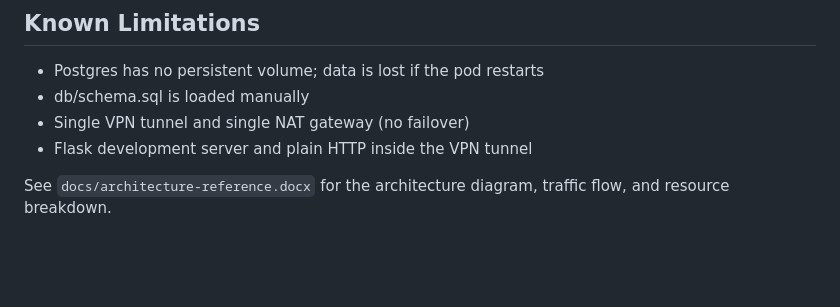
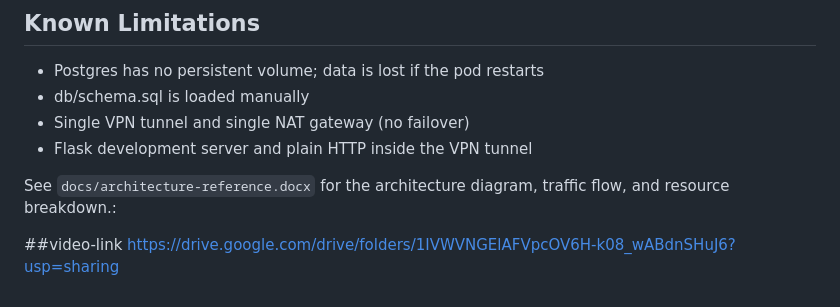
Before and after one commit to Elixirman/oilgas-multicloud-monitor, a Markdown page: README.md, the part around the change. Drawn GitHub-style; blank space fills up the shorter version.

Commit message:
[video file] add video development

```diff
--- a/README.md
+++ b/README.md
@@ -138,4 +138,7 @@ Phase 6 - Field sensor: on the Azure VM run the sensor container with `API_URL=h
 - Single VPN tunnel and single NAT gateway (no failover)
 - Flask development server and plain HTTP inside the VPN tunnel
 
-See `docs/architecture-reference.docx` for the architecture diagram, traffic flow, and resource breakdown.
+See `docs/architecture-reference.docx` for the architecture diagram, traffic flow, and resource breakdown.:
+
+##video-link
+https://drive.google.com/drive/folders/1IVWVNGElAFVpcOV6H-k08_wABdnSHuJ6?usp=sharing
```
